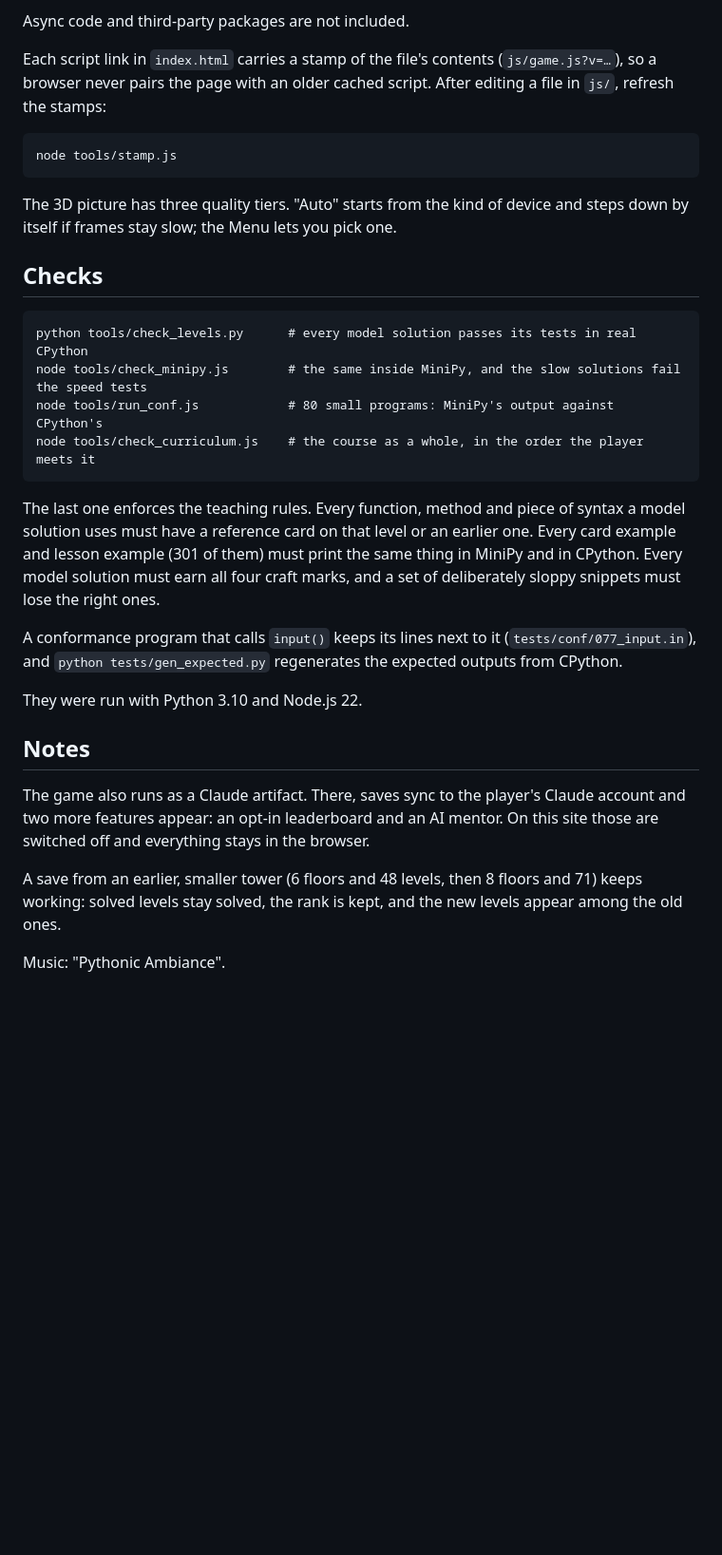
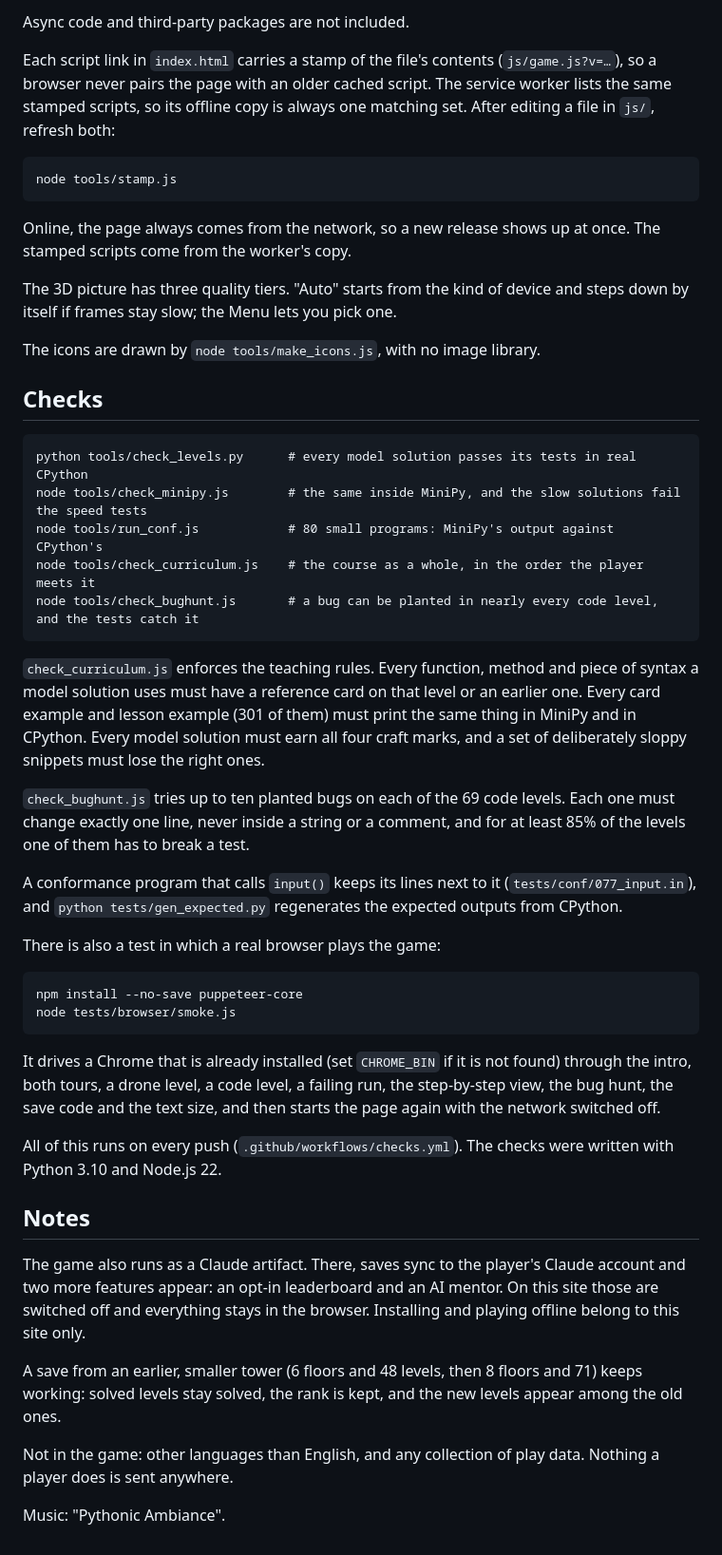
Before and after one commit to KA3L0Z/pylon, a Markdown page: README.md, the part around one of its changes. Shown at 95% size. Rendered like a GitHub page; blank space fills up the shorter version.

```diff
--- a/README.md
+++ b/README.md
@@ -89,11 +107,15 @@ MiniPy covers the language and the standard modules the levels use (math, re, co
 
 Async code and third-party packages are not included.
 
-Each script link in `index.html` carries a stamp of the file's contents (`js/game.js?v=…`), so a browser never pairs the page with an older cached script. After editing a file in `js/`, refresh the stamps:
+Each script link in `index.html` carries a stamp of the file's contents (`js/game.js?v=…`), so a browser never pairs the page with an older cached script. The service worker lists the same stamped scripts, so its offline copy is always one matching set. After editing a file in `js/`, refresh both:
 
     node tools/stamp.js
 
+Online, the page always comes from the network, so a new release shows up at once. The stamped scripts come from the worker's copy.
+
 The 3D picture has three quality tiers. "Auto" starts from the kind of device and steps down by itself if frames stay slow; the Menu lets you pick one.
+
+The icons are drawn by `node tools/make_icons.js`, with no image library.
 
 ## Checks
 
@@ -101,17 +123,29 @@ The 3D picture has three quality tiers. "Auto" starts from the kind of device an
     node tools/check_minipy.js        # the same inside MiniPy, and the slow solutions fail the speed tests
     node tools/run_conf.js            # 80 small programs: MiniPy's output against CPython's
     node tools/check_curriculum.js    # the course as a whole, in the order the player meets it
+    node tools/check_bughunt.js       # a bug can be planted in nearly every code level, and the tests catch it
 
-The last one enforces the teaching rules. Every function, method and piece of syntax a model solution uses must have a reference card on that level or an earlier one. Every card example and lesson example (301 of them) must print the same thing in MiniPy and in CPython. Every model solution must earn all four craft marks, and a set of deliberately sloppy snippets must lose the right ones.
+`check_curriculum.js` enforces the teaching rules. Every function, method and piece of syntax a model solution uses must have a reference card on that level or an earlier one. Every card example and lesson example (301 of them) must print the same thing in MiniPy and in CPython. Every model solution must earn all four craft marks, and a set of deliberately sloppy snippets must lose the right ones.
+
+`check_bughunt.js` tries up to ten planted bugs on each of the 69 code levels. Each one must change exactly one line, never inside a string or a comment, and for at least 85% of the levels one of them has to break a test.
 
 A conformance program that calls `input()` keeps its lines next to it (`tests/conf/077_input.in`), and `python tests/gen_expected.py` regenerates the expected outputs from CPython.
 
-They were run with Python 3.10 and Node.js 22.
+There is also a test in which a real browser plays the game:
+
+    npm install --no-save puppeteer-core
+    node tests/browser/smoke.js
+
+It drives a Chrome that is already installed (set `CHROME_BIN` if it is not found) through the intro, both tours, a drone level, a code level, a failing run, the step-by-step view, the bug hunt, the save code and the text size, and then starts the page again with the network switched off.
+
+All of this runs on every push (`.github/workflows/checks.yml`). The checks were written with Python 3.10 and Node.js 22.
 
 ## Notes
 
-The game also runs as a Claude artifact. There, saves sync to the player's Claude account and two more features appear: an opt-in leaderboard and an AI mentor. On this site those are switched off and everything stays in the browser.
+The game also runs as a Claude artifact. There, saves sync to the player's Claude account and two more features appear: an opt-in leaderboard and an AI mentor. On this site those are switched off and everything stays in the browser. Installing and playing offline belong to this site only.
 
 A save from an earlier, smaller tower (6 floors and 48 levels, then 8 floors and 71) keeps working: solved levels stay solved, the rank is kept, and the new levels appear among the old ones.
 
+Not in the game: other languages than English, and any collection of play data. Nothing a player does is sent anywhere.
+
 Music: "Pythonic Ambiance".
```
Also changed, not shown: other parts of README.md (+22 -4 lines), docs/bughunt.jpg (added), icons/icon-180.png (added), icons/icon-192.png (added), icons/icon-512.png (added), icons/icon-maskable-512.png (added), 14 other files.
